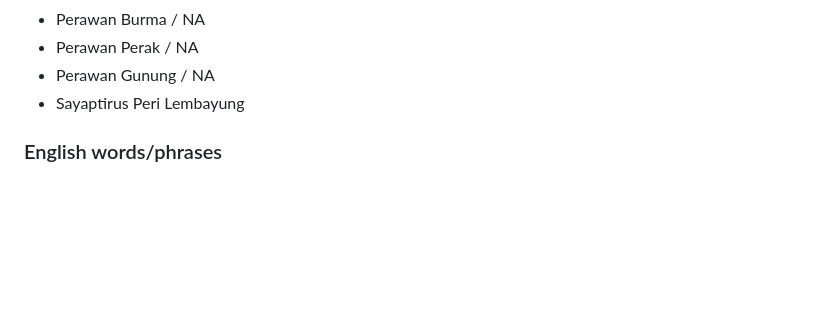
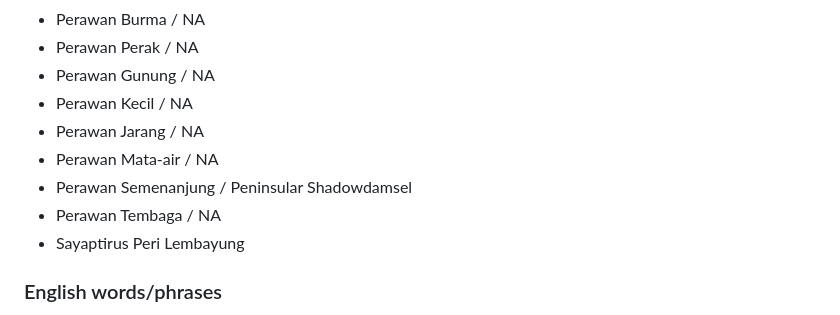
Before and after one commit to irfanzainudin/pantunis-api, a Markdown page: api/db/NOTE.md, the part around the change. Rendered like a GitHub page; blank space fills up the shorter version.

Commit message:
added some malay names for dragonflies disiderata #8

```diff
--- a/api/db/NOTE.md
+++ b/api/db/NOTE.md
@@ -78,6 +78,11 @@
 - Perawan Burma	/ NA
 - Perawan Perak / NA
 - Perawan Gunung / NA
+- Perawan Kecil / NA
+- Perawan Jarang / NA
+- Perawan Mata-air / NA
+- Perawan Semenanjung / Peninsular Shadowdamsel
+- Perawan Tembaga / NA
 - Sayaptirus Peri Lembayung
 
 ### English words/phrases
```
